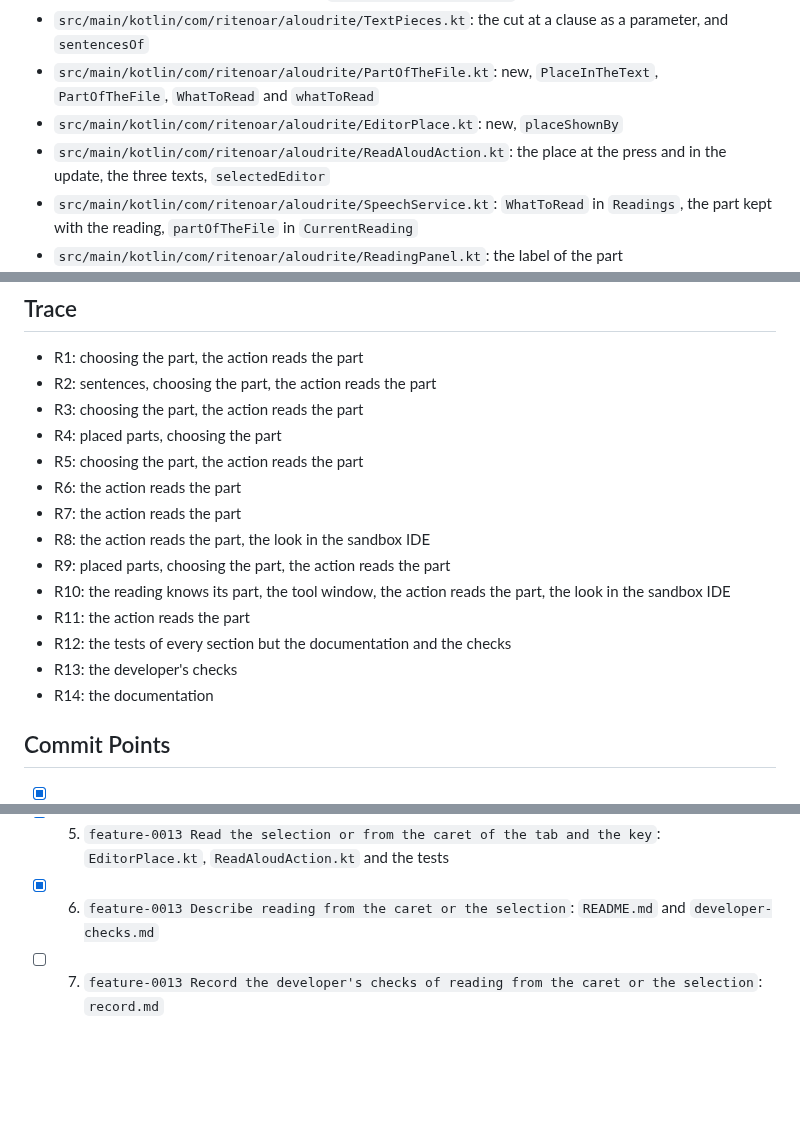
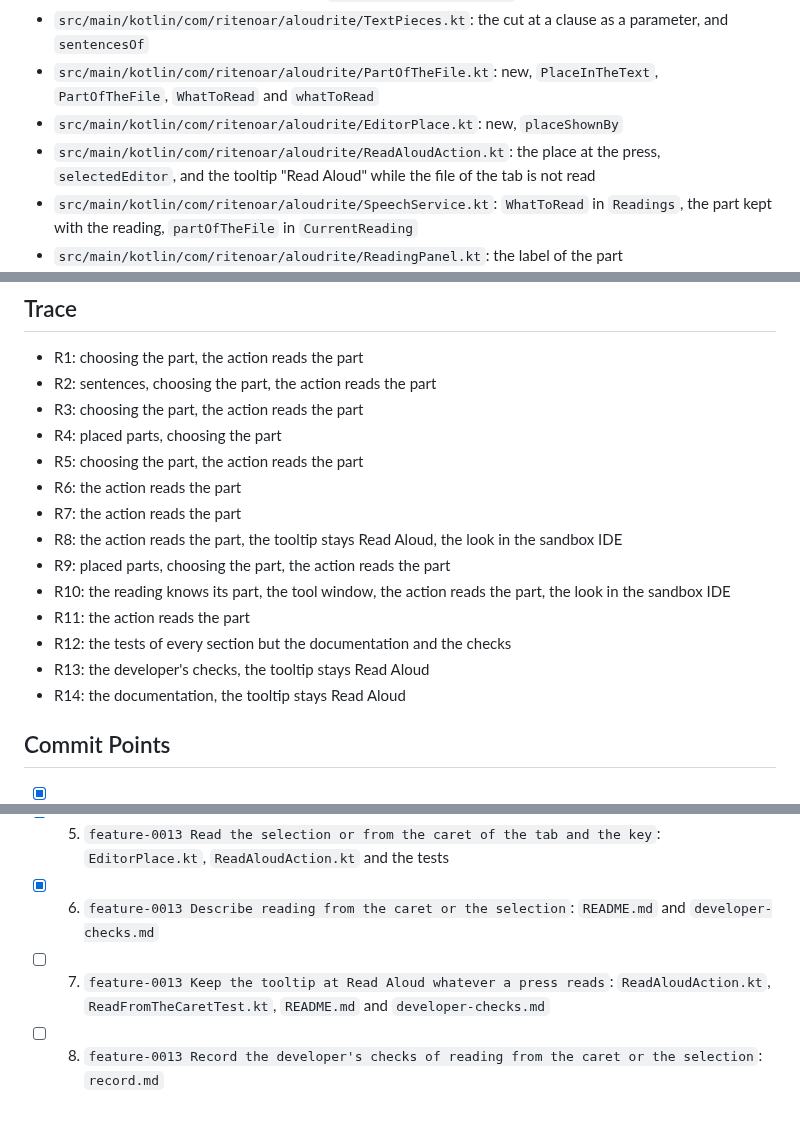
Before and after one commit to norareit/aloudrite-intellij, a Markdown page: changes/0013-read-from-the-caret-or-the-selection/plan.md, 3 parts joined by grey strips. Rendered like a GitHub page; blank space fills up the shorter version.

```diff
--- a/changes/0013-read-from-the-caret-or-the-selection/plan.md
+++ b/changes/0013-read-from-the-caret-or-the-selection/plan.md
@@ -124,8 +127,8 @@ with the real engine are run with the model in place, as `AGENTS.md` asks.
 - `src/main/kotlin/com/ritenoar/aloudrite/PartOfTheFile.kt`: new, `PlaceInTheText`, `PartOfTheFile`, `WhatToRead` and
   `whatToRead`
 - `src/main/kotlin/com/ritenoar/aloudrite/EditorPlace.kt`: new, `placeShownBy`
-- `src/main/kotlin/com/ritenoar/aloudrite/ReadAloudAction.kt`: the place at the press and in the update, the three
-  texts, `selectedEditor`
+- `src/main/kotlin/com/ritenoar/aloudrite/ReadAloudAction.kt`: the place at the press, `selectedEditor`, and the
+  tooltip "Read Aloud" while the file of the tab is not read
 - `src/main/kotlin/com/ritenoar/aloudrite/SpeechService.kt`: `WhatToRead` in `Readings`, the part kept with the
   reading, `partOfTheFile` in `CurrentReading`
 - `src/main/kotlin/com/ritenoar/aloudrite/ReadingPanel.kt`: the label of the part
@@ -269,13 +287,13 @@ with the real engine are run with the model in place, as `AGENTS.md` asks.
 - R5: choosing the part, the action reads the part
 - R6: the action reads the part
 - R7: the action reads the part
-- R8: the action reads the part, the look in the sandbox IDE
+- R8: the action reads the part, the tooltip stays Read Aloud, the look in the sandbox IDE
 - R9: placed parts, choosing the part, the action reads the part
 - R10: the reading knows its part, the tool window, the action reads the part, the look in the sandbox IDE
 - R11: the action reads the part
 - R12: the tests of every section but the documentation and the checks
-- R13: the developer's checks
-- R14: the documentation
+- R13: the developer's checks, the tooltip stays Read Aloud
+- R14: the documentation, the tooltip stays Read Aloud
 
 ## Commit Points
 
@@ -288,4 +306,6 @@ with the real engine are run with the model in place, as `AGENTS.md` asks.
 - [x] 5. `feature-0013 Read the selection or from the caret of the tab and the key`: `EditorPlace.kt`,
   `ReadAloudAction.kt` and the tests
 - [x] 6. `feature-0013 Describe reading from the caret or the selection`: `README.md` and `developer-checks.md`
-- [ ] 7. `feature-0013 Record the developer's checks of reading from the caret or the selection`: `record.md`
+- [ ] 7. `feature-0013 Keep the tooltip at Read Aloud whatever a press reads`: `ReadAloudAction.kt`,
+  `ReadFromTheCaretTest.kt`, `README.md` and `developer-checks.md`
+- [ ] 8. `feature-0013 Record the developer's checks of reading from the caret or the selection`: `record.md`
```
Also changed, not shown: other parts of changes/0013-read-from-the-caret-or-the-selection/plan.md (+29 -11 lines), changes/0013-read-from-the-caret-or-the-selection/record.md (+7 -0 lines).
